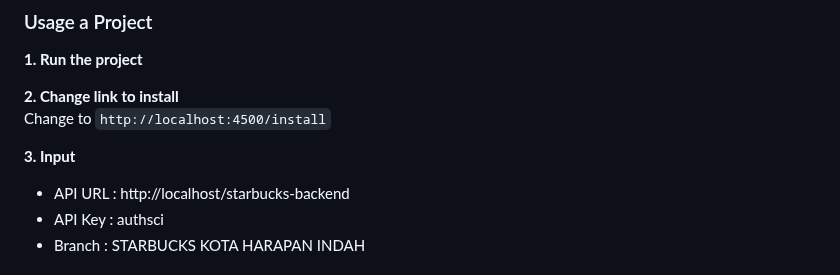
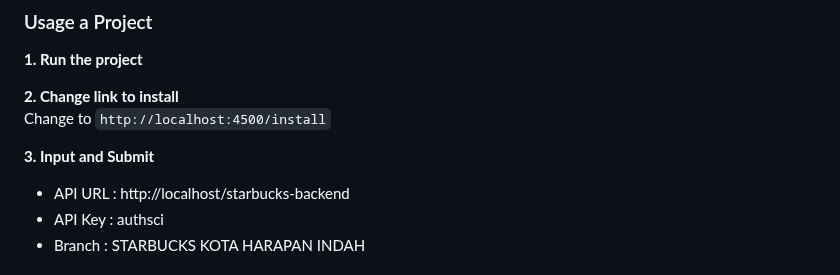
Before and after one commit to My-Dios/flat-app, a Markdown page: README.md, the part around the change. GitHub-like rendering.

```diff
--- a/README.md
+++ b/README.md
@@ -95,7 +95,7 @@ ng serve
 Change to `http://localhost:4500/install`
 <br>
 
-<b>3. Input</b>
+<b>3. Input and Submit</b>
 <br>
 <ul>
     <li>API URL : http://localhost/starbucks-backend</li>
```
